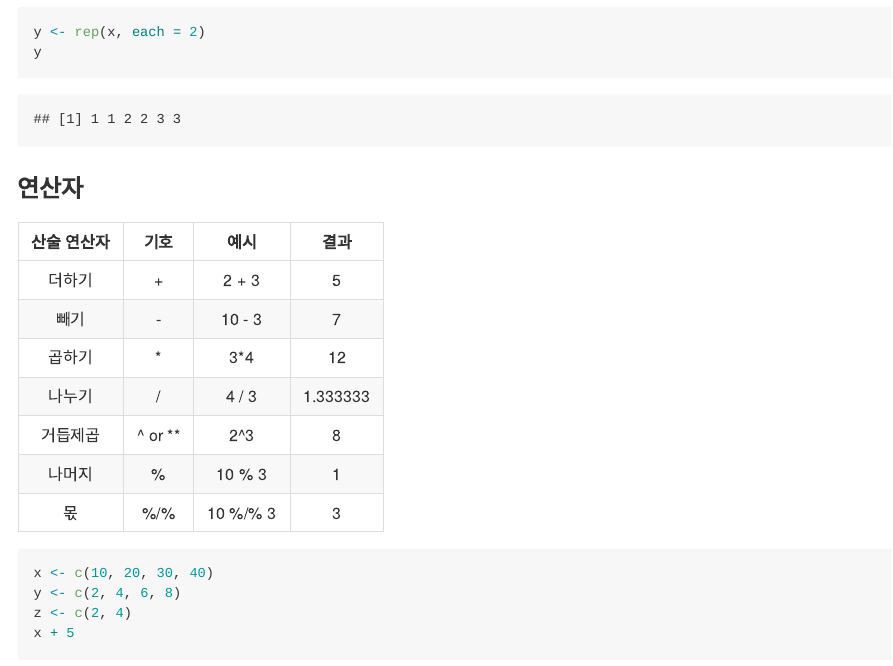
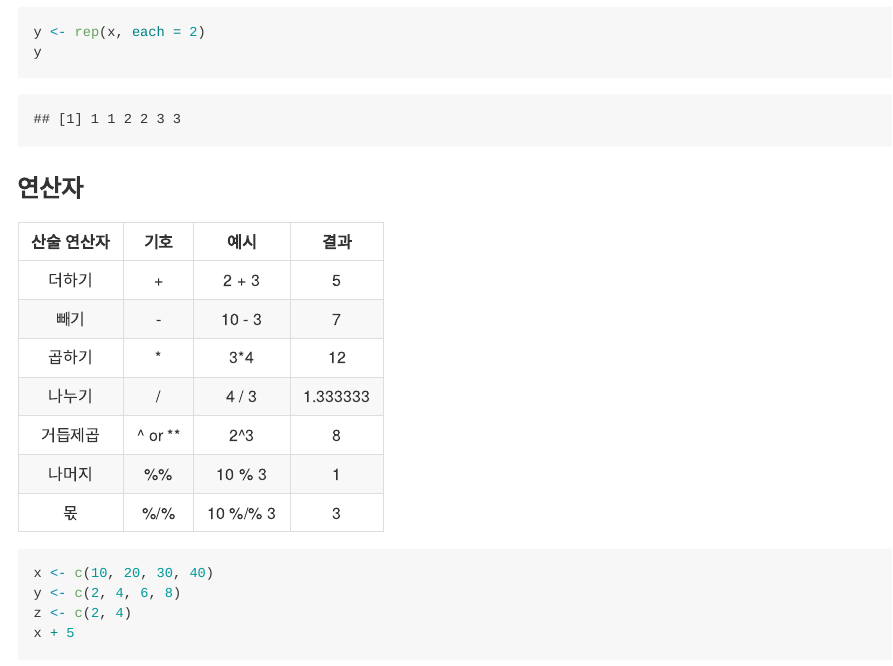
Before and after one commit to Myul23/ML-of-Andrew-Ng, an R Markdown document (First step, R coding/first.Rmd): the page in a window 1100 px wide, from 2370 px down. The pictures show the output file First step, R coding/first.md that the author committed with the source, drawn offline in the style of GitHub.

Commit message:
Update some changes

````diff
--- a/First step, R coding/first.Rmd
+++ b/First step, R coding/first.Rmd
@@ -79,12 +79,12 @@ y
 
 | 산술 연산자 |   기호    |   예시   |   결과   |
 | :---------: | :-------: | :------: | :------: |
-|   더하기    |     +     |  2 + 3   |    5     |
-|    빼기     |     -     |  10 - 3  |    7     |
+|   더하기    |    \+     |  2 + 3   |    5     |
+|    빼기     |    \-     |  10 - 3  |    7     |
 |   곱하기    |    \*     |   3\*4   |    12    |
 |   나누기    |     /     |  4 / 3   | 1.333333 |
 |  거듭제곱   | ^ or \*\* |   2^3    |    8     |
-|   나머지    |     %     |  10 % 3  |    1     |
+|   나머지    |    %%     |  10 % 3  |    1     |
 |     몫      |    %/%    | 10 %/% 3 |    3     |
 
 ```{r}
````
Also changed, not shown: First step, R coding/first.md.
